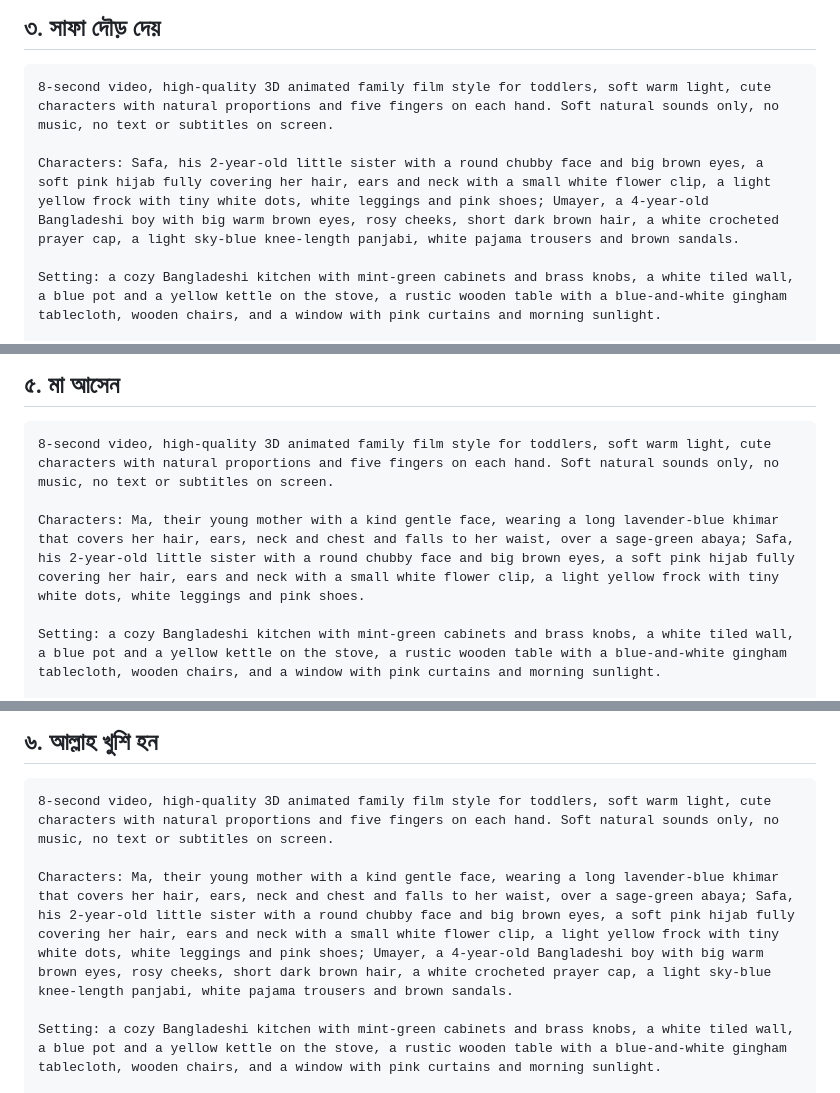
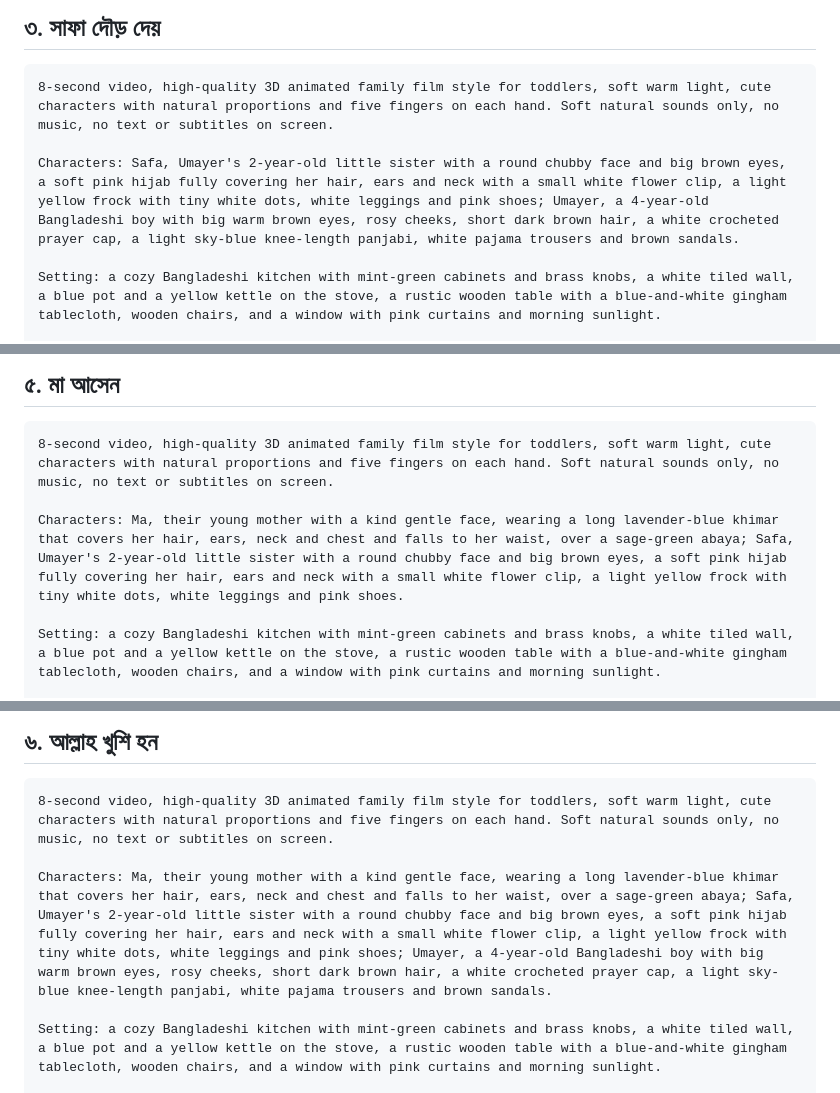
Before and after one commit to maaarufosl-jpg/baby-learning, a Markdown page: episodes/ep02-gemini-copy.md, 3 parts joined by grey strips. Drawn GitHub-style.

Commit message:
Clarify Safa's description when she is listed first
Co-Authored-By: Claude Opus 5.5 <noreply@anthropic.com>
Claude-Session: https://claude.ai/code/session_01Hu6CTzLQn3X4rZTRtFg18M

````diff
--- a/episodes/ep02-gemini-copy.md
+++ b/episodes/ep02-gemini-copy.md
@@ -29,7 +29,7 @@ Dialogue: Safa, tiny happy voice, in Bengali: "মজা!"
 ```
 8-second video, high-quality 3D animated family film style for toddlers, soft warm light, cute characters with natural proportions and five fingers on each hand. Soft natural sounds only, no music, no text or subtitles on screen.
 
-Characters: Safa, his 2-year-old little sister with a round chubby face and big brown eyes, a soft pink hijab fully covering her hair, ears and neck with a small white flower clip, a light yellow frock with tiny white dots, white leggings and pink shoes; Umayer, a 4-year-old Bangladeshi boy with big warm brown eyes, rosy cheeks, short dark brown hair, a white crocheted prayer cap, a light sky-blue knee-length panjabi, white pajama trousers and brown sandals.
+Characters: Safa, Umayer's 2-year-old little sister with a round chubby face and big brown eyes, a soft pink hijab fully covering her hair, ears and neck with a small white flower clip, a light yellow frock with tiny white dots, white leggings and pink shoes; Umayer, a 4-year-old Bangladeshi boy with big warm brown eyes, rosy cheeks, short dark brown hair, a white crocheted prayer cap, a light sky-blue knee-length panjabi, white pajama trousers and brown sandals.
 
 Setting: a cozy Bangladeshi kitchen with mint-green cabinets and brass knobs, a white tiled wall, a blue pot and a yellow kettle on the stove, a rustic wooden table with a blue-and-white gingham tablecloth, wooden chairs, and a window with pink curtains and morning sunlight.
 
@@ -57,7 +57,7 @@ Dialogue: Umayer, gently, in Bengali: "খাওয়ার পর কী ব
 ```
 8-second video, high-quality 3D animated family film style for toddlers, soft warm light, cute characters with natural proportions and five fingers on each hand. Soft natural sounds only, no music, no text or subtitles on screen.
 
-Characters: Ma, their young mother with a kind gentle face, wearing a long lavender-blue khimar that covers her hair, ears, neck and chest and falls to her waist, over a sage-green abaya; Safa, his 2-year-old little sister with a round chubby face and big brown eyes, a soft pink hijab fully covering her hair, ears and neck with a small white flower clip, a light yellow frock with tiny white dots, white leggings and pink shoes.
+Characters: Ma, their young mother with a kind gentle face, wearing a long lavender-blue khimar that covers her hair, ears, neck and chest and falls to her waist, over a sage-green abaya; Safa, Umayer's 2-year-old little sister with a round chubby face and big brown eyes, a soft pink hijab fully covering her hair, ears and neck with a small white flower clip, a light yellow frock with tiny white dots, white leggings and pink shoes.
 
 Setting: a cozy Bangladeshi kitchen with mint-green cabinets and brass knobs, a white tiled wall, a blue pot and a yellow kettle on the stove, a rustic wooden table with a blue-and-white gingham tablecloth, wooden chairs, and a window with pink curtains and morning sunlight.
 
@@ -71,7 +71,7 @@ Dialogue: Ma, soft and loving, slowly in Bengali: "খাওয়া শেষ
 ```
 8-second video, high-quality 3D animated family film style for toddlers, soft warm light, cute characters with natural proportions and five fingers on each hand. Soft natural sounds only, no music, no text or subtitles on screen.
 
-Characters: Ma, their young mother with a kind gentle face, wearing a long lavender-blue khimar that covers her hair, ears, neck and chest and falls to her waist, over a sage-green abaya; Safa, his 2-year-old little sister with a round chubby face and big brown eyes, a soft pink hijab fully covering her hair, ears and neck with a small white flower clip, a light yellow frock with tiny white dots, white leggings and pink shoes; Umayer, a 4-year-old Bangladeshi boy with big warm brown eyes, rosy cheeks, short dark brown hair, a white crocheted prayer cap, a light sky-blue knee-length panjabi, white pajama trousers and brown sandals.
+Characters: Ma, their young mother with a kind gentle face, wearing a long lavender-blue khimar that covers her hair, ears, neck and chest and falls to her waist, over a sage-green abaya; Safa, Umayer's 2-year-old little sister with a round chubby face and big brown eyes, a soft pink hijab fully covering her hair, ears and neck with a small white flower clip, a light yellow frock with tiny white dots, white leggings and pink shoes; Umayer, a 4-year-old Bangladeshi boy with big warm brown eyes, rosy cheeks, short dark brown hair, a white crocheted prayer cap, a light sky-blue knee-length panjabi, white pajama trousers and brown sandals.
 
 Setting: a cozy Bangladeshi kitchen with mint-green cabinets and brass knobs, a white tiled wall, a blue pot and a yellow kettle on the stove, a rustic wooden table with a blue-and-white gingham tablecloth, wooden chairs, and a window with pink curtains and morning sunlight.
 
````
Also changed, not shown: other parts of episodes/ep02-gemini-copy.md (+2 -2 lines).
